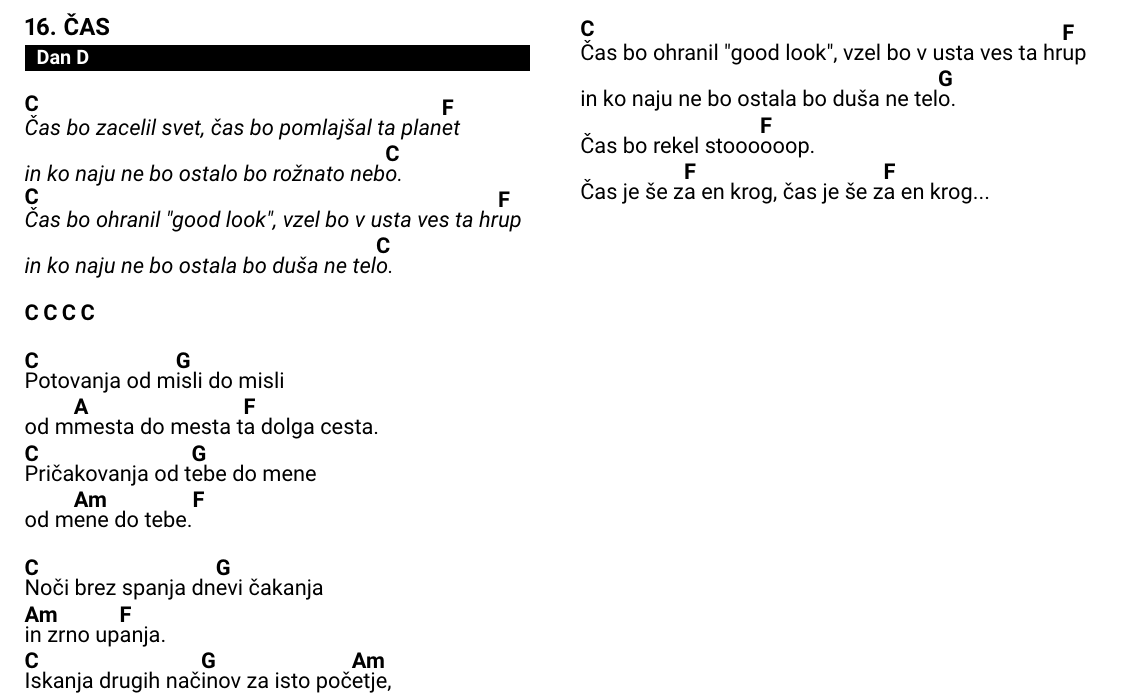
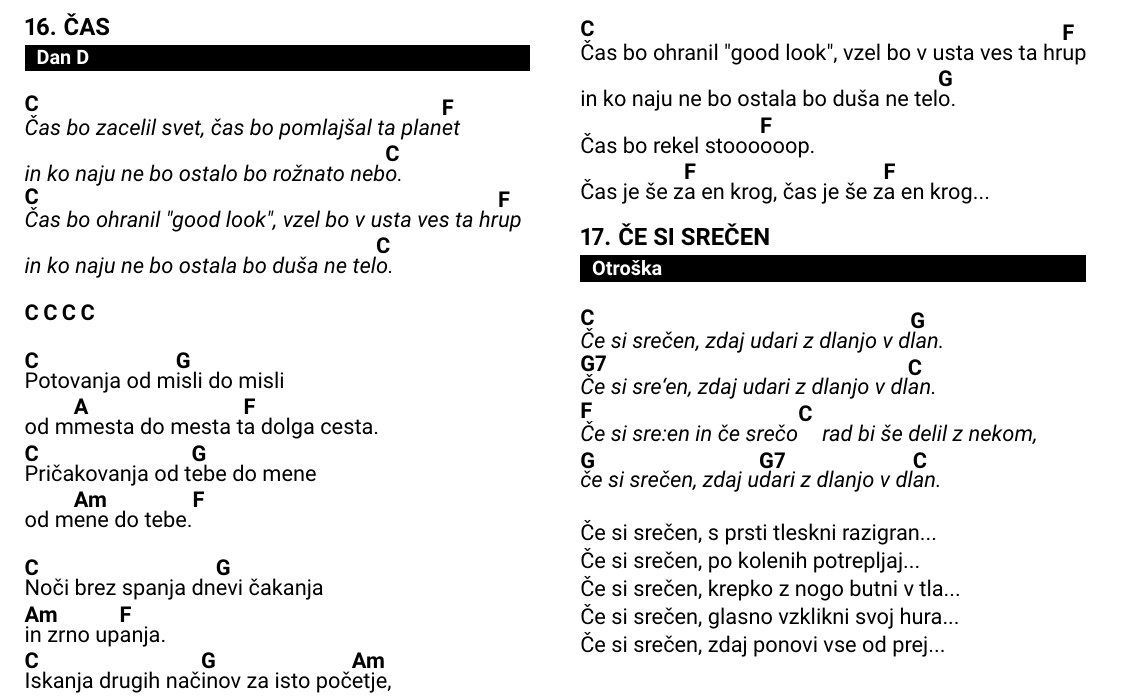
Before and after one commit to dejanmeznarc/pesmarica, a LaTeX book (src/main.tex, which reads src/pesmi.tex): part of page 18 of 20, cut so that both start at the same text. Compiled offline with pdfLaTeX.

Commit message:
Če si srečen

```diff
--- a/src/pesmi.tex
+++ b/src/pesmi.tex
@@ -630,3 +630,21 @@
         Čas je še z\[F]a en krog, čas je še z\[F]a en krog...
     \endverse
 \endsong
+
+
+\beginsong{Če si srečen}[by={Otroška}]
+    \beginchorus
+        \[C]Če si srečen, zdaj udari z dlanjo v d\[G]lan.
+        \[G7]Če si sre`en, zdaj udari z dlanjo v dl\[C]an.
+        \[F]Če si sre:en in če srečo\[C] rad bi še delil z nekom,
+        \[G]če si srečen, zdaj u\[G7]dari z dlanjo v dl\[C]an.
+    \endchorus
+
+    \beginverse\baselineskip=14pt
+        Če si srečen, s prsti tleskni razigran...
+        Če si srečen, po kolenih potrepljaj...
+        Če si srečen, krepko z nogo butni v tla...
+        Če si srečen, glasno vzklikni svoj hura...
+        Če si srečen, zdaj ponovi vse od prej...
+    \endverse
+\endsong
```
